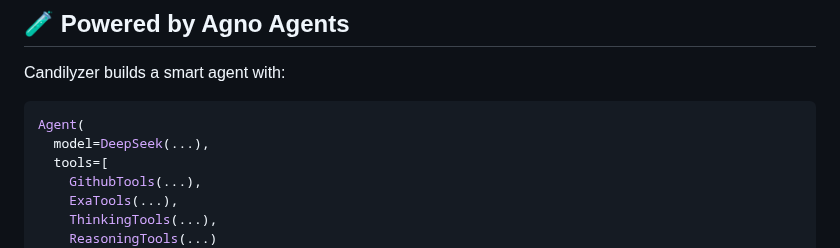
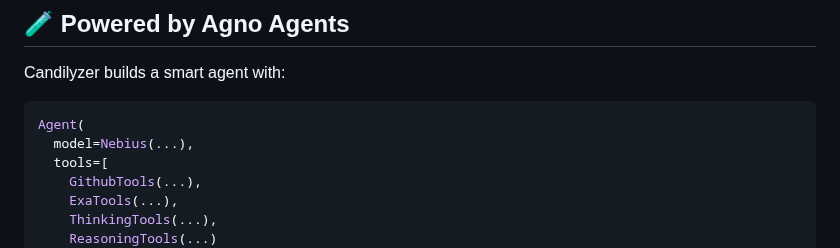
Before and after one commit to yashksaini-coder/awesome-ai-apps, a Markdown page: advance_ai_agents/candidate_analyser/README.md, the part around the change. GitHub-like rendering.

````diff
--- a/advance_ai_agents/candidate_analyser/README.md
+++ b/advance_ai_agents/candidate_analyser/README.md
@@ -122,7 +122,7 @@ Candilyzer builds a smart agent with:
 
 ```python
 Agent(
-  model=DeepSeek(...),
+  model=Nebius(...),
   tools=[
     GithubTools(...),
     ExaTools(...),
````
